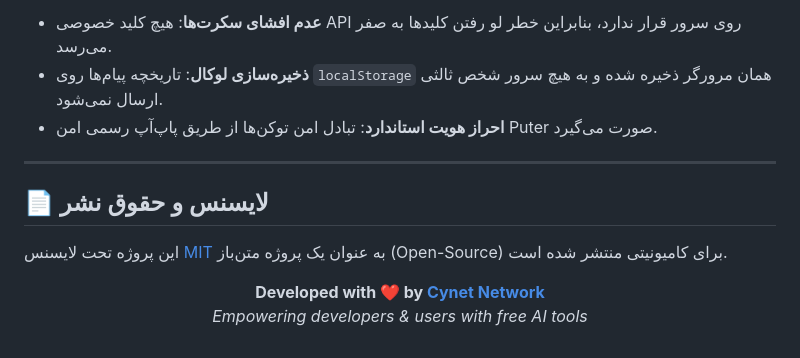
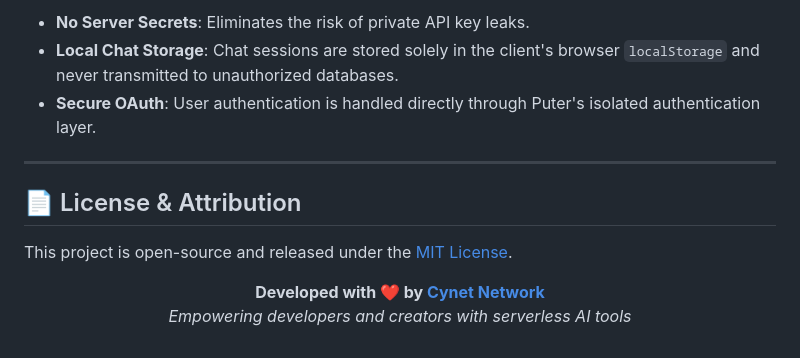
Before and after one commit to khanhokok123123/freeclaude, a Markdown page: README.md, the part around one of its changes. Drawn GitHub-style.

```diff
--- a/README.md
+++ b/README.md
@@ -154,17 +159,17 @@ http://127.0.0.1:3000
 
-- **عدم افشای سکرت‌ها**: هیچ کلید خصوصی API روی سرور قرار ندارد، بنابراین خطر لو رفتن کلیدها به صفر می‌رسد.
-- **ذخیره‌سازی لوکال**: تاریخچه پیام‌ها روی `localStorage` همان مرورگر ذخیره شده و به هیچ سرور شخص ثالثی ارسال نمی‌شود.
-- **احراز هویت استاندارد**: تبادل امن توکن‌ها از طریق پاپ‌آپ رسمی امن Puter صورت می‌گیرد.
+- **No Server Secrets**: Eliminates the risk of private API key leaks.
+- **Local Chat Storage**: Chat sessions are stored solely in the client's browser `localStorage` and never transmitted to unauthorized databases.
+- **Secure OAuth**: User authentication is handled directly through Puter's isolated authentication layer.
 
 ---
 
-## 📄 لایسنس و حقوق نشر
+## 📄 License & Attribution
 
-این پروژه تحت لایسنس [MIT](LICENSE) به عنوان یک پروژه متن‌باز (Open-Source) برای کامیونیتی منتشر شده است.
+This project is open-source and released under the [MIT License](LICENSE).
 
 <div align="center">
 
 **Developed with ❤️ by [Cynet Network](https://t.me/cynetx)**
-*Empowering developers & users with free AI tools*
+*Empowering developers and creators with serverless AI tools*
 
 </div>
```
Also changed, not shown: other parts of README.md (+71 -66 lines).
